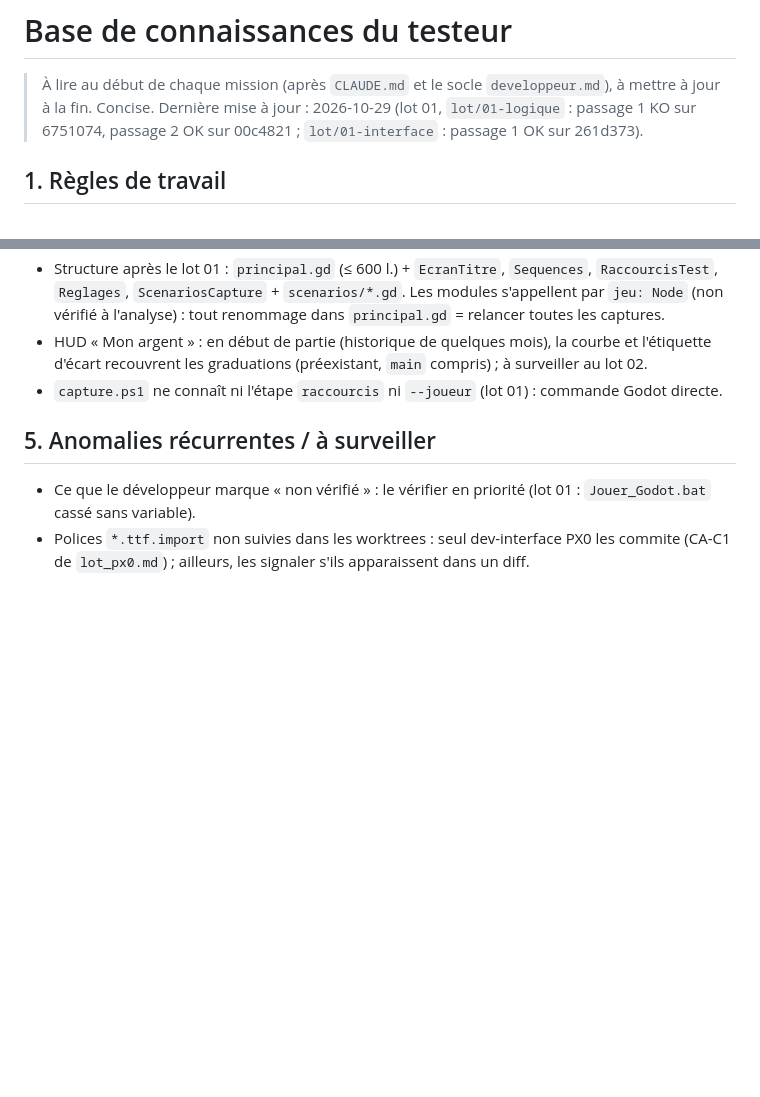
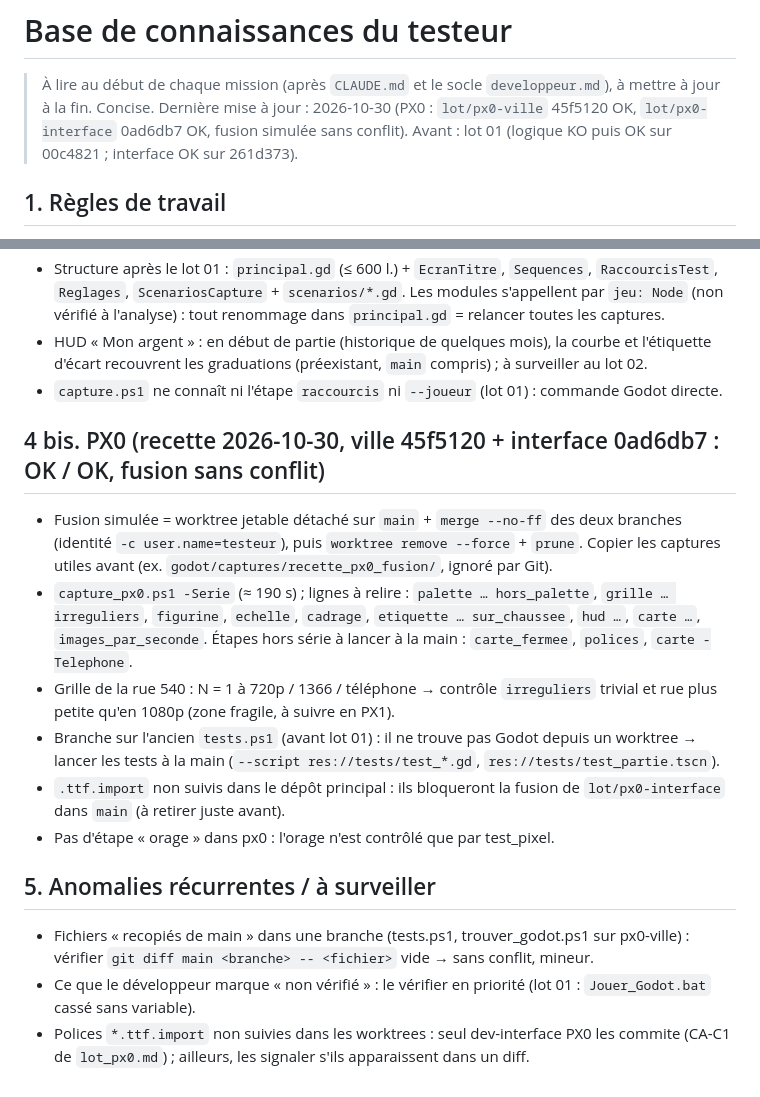
Before and after one commit to neofenril/JeuInvest, a Markdown page: docs/connaissances/testeur.md, 2 parts joined by grey strips. GitHub-like rendering; blank space fills up the shorter version.

Commit message:
Recette PX0 : OK ville et interface, fusion simulée sans conflit
Co-Authored-By: Claude Sonnet 5.5 <noreply@anthropic.com>

```diff
--- a/docs/connaissances/testeur.md
+++ b/docs/connaissances/testeur.md
@@ -1,7 +1,7 @@
 # Base de connaissances du testeur
 
 > À lire au début de chaque mission (après `CLAUDE.md` et le socle `developpeur.md`), à mettre à jour à la fin. Concise.
-> Dernière mise à jour : 2026-10-29 (lot 01, `lot/01-logique` : passage 1 KO sur 6751074, passage 2 OK sur 00c4821 ; `lot/01-interface` : passage 1 OK sur 261d373).
+> Dernière mise à jour : 2026-10-30 (PX0 : `lot/px0-ville` 45f5120 OK, `lot/px0-interface` 0ad6db7 OK, fusion simulée sans conflit). Avant : lot 01 (logique KO puis OK sur 00c4821 ; interface OK sur 261d373).
 
 ## 1. Règles de travail
 - Je ne modifie jamais un fichier suivi par Git dans le worktree d'un développeur ; pour les mutations, worktree jetable :
@@ -42,6 +42,15 @@
 - HUD « Mon argent » : en début de partie (historique de quelques mois), la courbe et l'étiquette d'écart recouvrent les graduations (préexistant, `main` compris) ; à surveiller au lot 02.
 - `capture.ps1` ne connaît ni l'étape `raccourcis` ni `--joueur` (lot 01) : commande Godot directe.
 
+## 4 bis. PX0 (recette 2026-10-30, ville 45f5120 + interface 0ad6db7 : OK / OK, fusion sans conflit)
+- Fusion simulée = worktree jetable détaché sur `main` + `merge --no-ff` des deux branches (identité `-c user.name=testeur`), puis `worktree remove --force` + `prune`. Copier les captures utiles avant (ex. `godot/captures/recette_px0_fusion/`, ignoré par Git).
+- `capture_px0.ps1 -Serie` (≈ 190 s) ; lignes à relire : `palette … hors_palette`, `grille … irreguliers`, `figurine`, `echelle`, `cadrage`, `etiquette … sur_chaussee`, `hud …`, `carte …`, `images_par_seconde`. Étapes hors série à lancer à la main : `carte_fermee`, `polices`, `carte -Telephone`.
+- Grille de la rue 540 : N = 1 à 720p / 1366 / téléphone → contrôle `irreguliers` trivial et rue plus petite qu'en 1080p (zone fragile, à suivre en PX1).
+- Branche sur l'ancien `tests.ps1` (avant lot 01) : il ne trouve pas Godot depuis un worktree → lancer les tests à la main (`--script res://tests/test_*.gd`, `res://tests/test_partie.tscn`).
+- `.ttf.import` non suivis dans le dépôt principal : ils bloqueront la fusion de `lot/px0-interface` dans `main` (à retirer juste avant).
+- Pas d'étape « orage » dans px0 : l'orage n'est contrôlé que par test_pixel.
+
 ## 5. Anomalies récurrentes / à surveiller
+- Fichiers « recopiés de main » dans une branche (tests.ps1, trouver_godot.ps1 sur px0-ville) : vérifier `git diff main <branche> -- <fichier>` vide → sans conflit, mineur.
 - Ce que le développeur marque « non vérifié » : le vérifier en priorité (lot 01 : `Jouer_Godot.bat` cassé sans variable).
 - Polices `*.ttf.import` non suivies dans les worktrees : seul dev-interface PX0 les commite (CA-C1 de `lot_px0.md`) ; ailleurs, les signaler s'ils apparaissent dans un diff.
```
Also changed, not shown: docs/lots/lot_px0_recette.md (added, +92 -0 lines).
